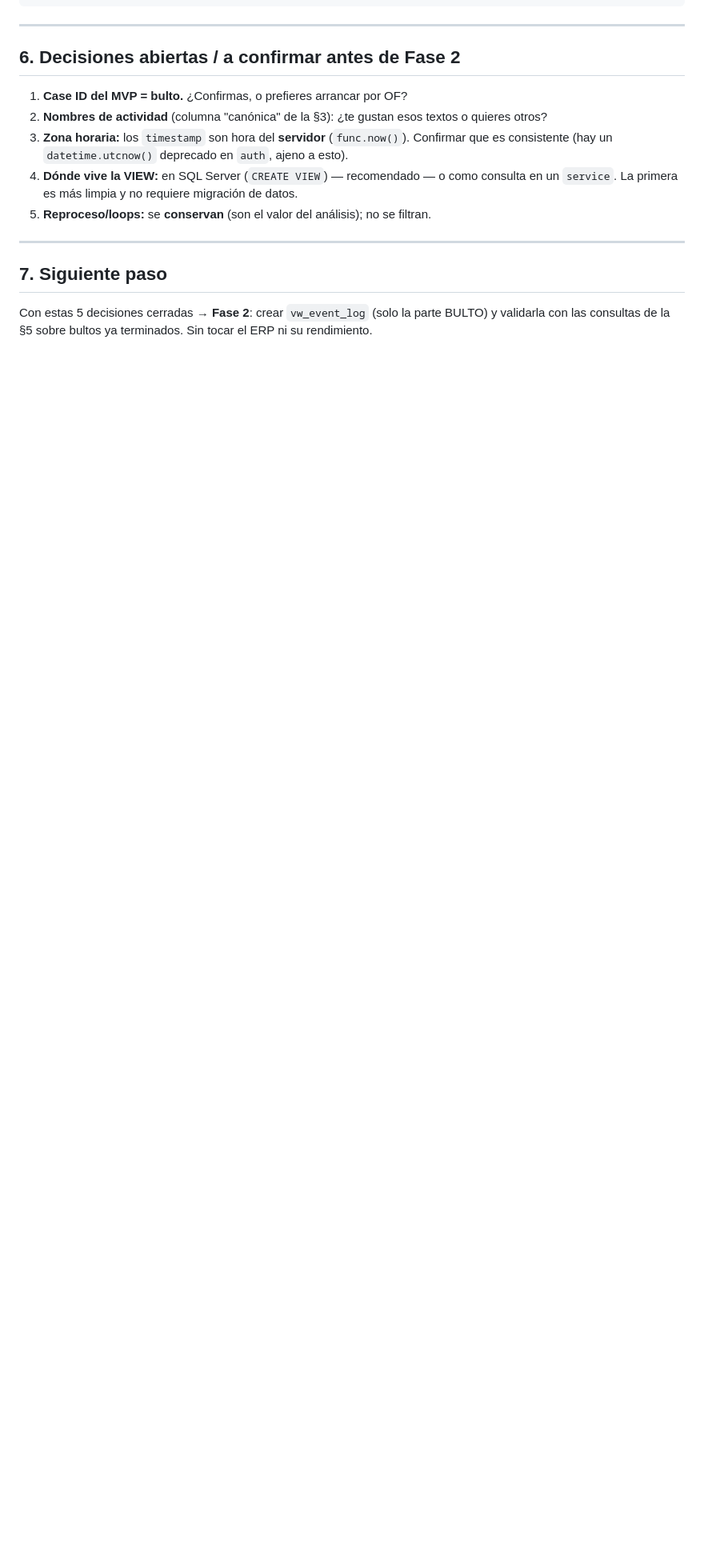
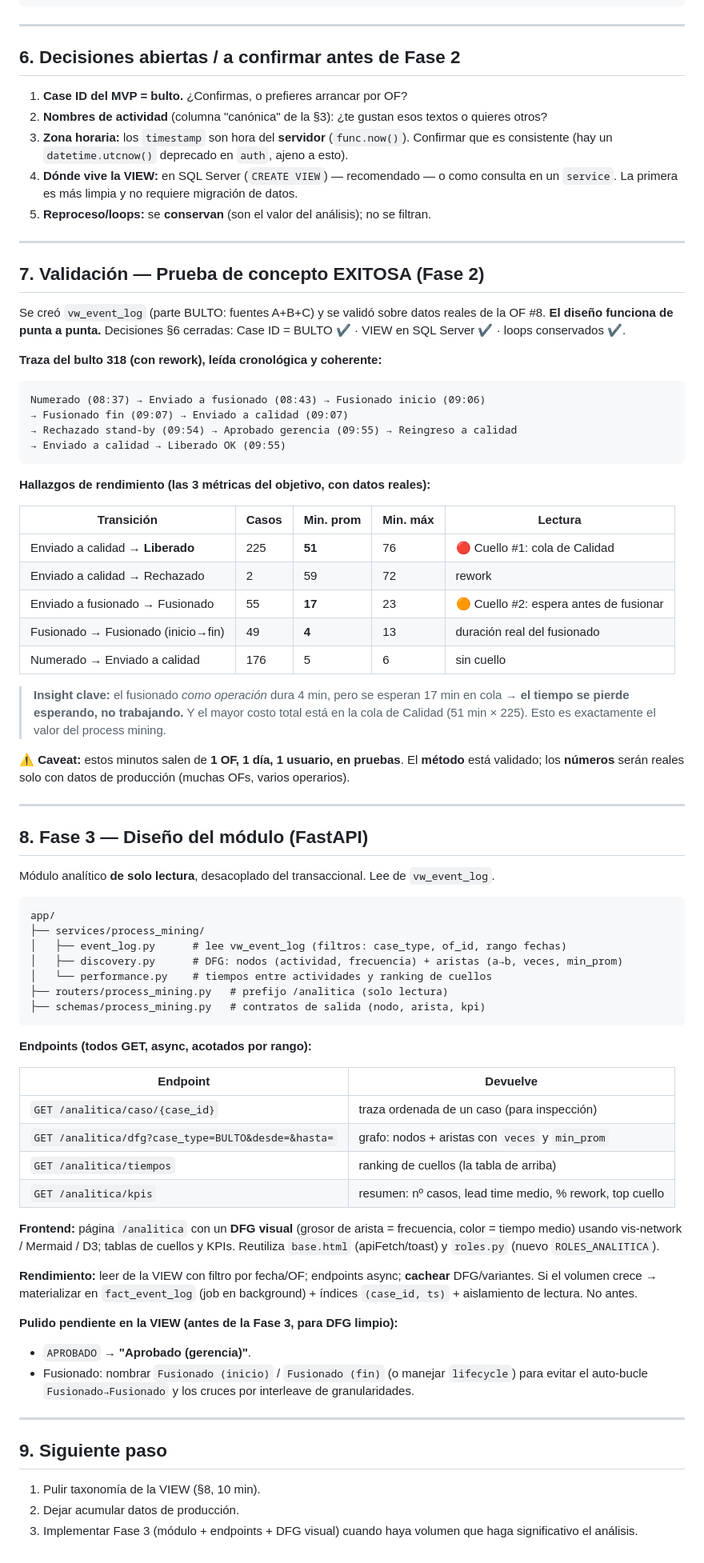
Before and after one commit to InnovaJeruth/samitex-planta, a Markdown page: docs/PROCESS_MINING.md, the part around the change. Shown at 80% size. GitHub-like rendering; blank space fills up the shorter version.

Commit message:
docs: Process Mining POC validada + diseno Fase 3

````diff
--- a/docs/PROCESS_MINING.md
+++ b/docs/PROCESS_MINING.md
@@ -162,6 +162,71 @@ GROUP BY activity, next_act ORDER BY min_prom DESC;
 
 ---
 
-## 7. Siguiente paso
+## 7. Validación — Prueba de concepto EXITOSA (Fase 2)
 
-Con estas 5 decisiones cerradas → **Fase 2**: crear `vw_event_log` (solo la parte BULTO) y validarla con las consultas de la §5 sobre bultos ya terminados. Sin tocar el ERP ni su rendimiento.
+Se creó `vw_event_log` (parte BULTO: fuentes A+B+C) y se validó sobre datos reales de la OF #8.
+**El diseño funciona de punta a punta.** Decisiones §6 cerradas: Case ID = BULTO ✔ · VIEW en SQL Server ✔ · loops conservados ✔.
+
+**Traza del bulto 318 (con rework), leída cronológica y coherente:**
+
+```
+Numerado (08:37) → Enviado a fusionado (08:43) → Fusionado inicio (09:06)
+→ Fusionado fin (09:07) → Enviado a calidad (09:07)
+→ Rechazado stand-by (09:54) → Aprobado gerencia (09:55) → Reingreso a calidad
+→ Enviado a calidad → Liberado OK (09:55)
+```
+
+**Hallazgos de rendimiento (las 3 métricas del objetivo, con datos reales):**
+
+| Transición | Casos | Min. prom | Min. máx | Lectura |
+|---|---|---|---|---|
+| Enviado a calidad → **Liberado** | 225 | **51** | 76 | 🔴 Cuello #1: cola de Calidad |
+| Enviado a calidad → Rechazado | 2 | 59 | 72 | rework |
+| Enviado a fusionado → Fusionado | 55 | **17** | 23 | 🟠 Cuello #2: espera antes de fusionar |
+| Fusionado → Fusionado (inicio→fin) | 49 | **4** | 13 | duración real del fusionado |
+| Numerado → Enviado a calidad | 176 | 5 | 6 | sin cuello |
+
+> **Insight clave:** el fusionado *como operación* dura 4 min, pero se esperan 17 min en cola → **el tiempo se pierde esperando, no trabajando.** Y el mayor costo total está en la cola de Calidad (51 min × 225). Esto es exactamente el valor del process mining.
+
+**⚠ Caveat:** estos minutos salen de **1 OF, 1 día, 1 usuario, en pruebas**. El **método** está validado; los **números** serán reales solo con datos de producción (muchas OFs, varios operarios).
+
+---
+
+## 8. Fase 3 — Diseño del módulo (FastAPI)
+
+Módulo analítico **de solo lectura**, desacoplado del transaccional. Lee de `vw_event_log`.
+
+```
+app/
+├── services/process_mining/
+│   ├── event_log.py      # lee vw_event_log (filtros: case_type, of_id, rango fechas)
+│   ├── discovery.py      # DFG: nodos (actividad, frecuencia) + aristas (a→b, veces, min_prom)
+│   └── performance.py    # tiempos entre actividades y ranking de cuellos
+├── routers/process_mining.py   # prefijo /analitica (solo lectura)
+├── schemas/process_mining.py   # contratos de salida (nodo, arista, kpi)
+```
+
+**Endpoints (todos GET, async, acotados por rango):**
+
+| Endpoint | Devuelve |
+|---|---|
+| `GET /analitica/caso/{case_id}` | traza ordenada de un caso (para inspección) |
+| `GET /analitica/dfg?case_type=BULTO&desde=&hasta=` | grafo: nodos + aristas con `veces` y `min_prom` |
+| `GET /analitica/tiempos` | ranking de cuellos (la tabla de arriba) |
+| `GET /analitica/kpis` | resumen: nº casos, lead time medio, % rework, top cuello |
+
+**Frontend:** página `/analitica` con un **DFG visual** (grosor de arista = frecuencia, color = tiempo medio) usando vis-network / Mermaid / D3; tablas de cuellos y KPIs. Reutiliza `base.html` (apiFetch/toast) y `roles.py` (nuevo `ROLES_ANALITICA`).
+
+**Rendimiento:** leer de la VIEW con filtro por fecha/OF; endpoints async; **cachear** DFG/variantes. Si el volumen crece → materializar en `fact_event_log` (job en background) + índices `(case_id, ts)` + aislamiento de lectura. No antes.
+
+**Pulido pendiente en la VIEW (antes de la Fase 3, para DFG limpio):**
+- `APROBADO` → **"Aprobado (gerencia)"**.
+- Fusionado: nombrar `Fusionado (inicio)` / `Fusionado (fin)` (o manejar `lifecycle`) para evitar el auto-bucle `Fusionado→Fusionado` y los cruces por interleave de granularidades.
+
+---
+
+## 9. Siguiente paso
+
+1. Pulir taxonomía de la VIEW (§8, 10 min).
+2. Dejar acumular datos de producción.
+3. Implementar Fase 3 (módulo + endpoints + DFG visual) cuando haya volumen que haga significativo el análisis.
````
